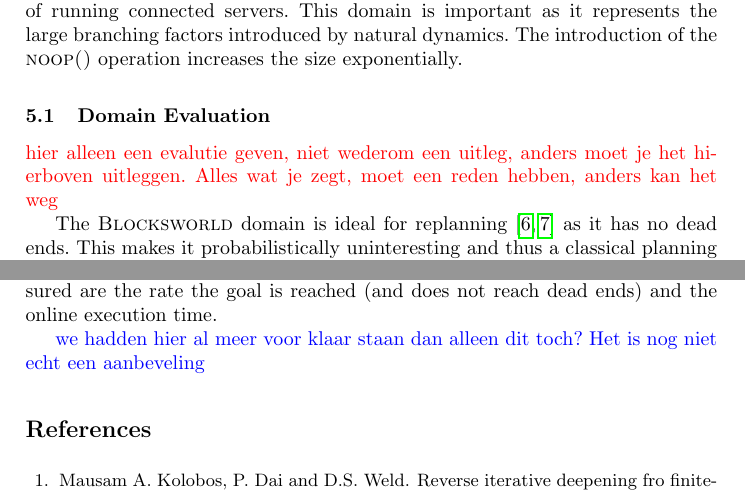
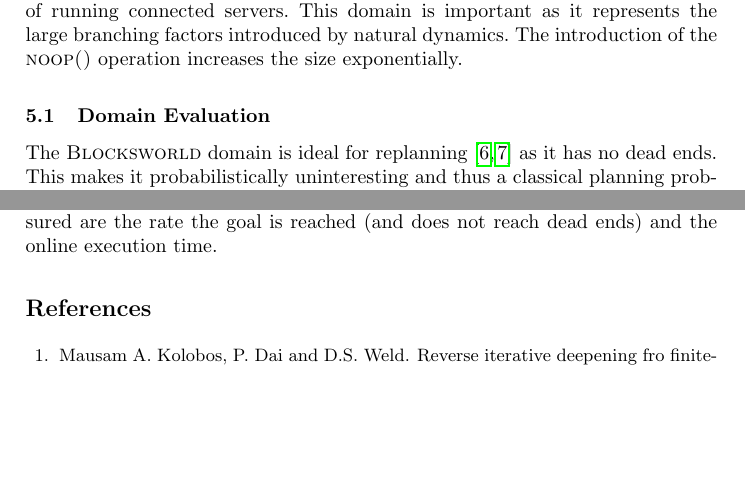
Before and after one commit to ImaraSpeek/SeminarAlgorithms, a LaTeX paper (FinalPaper/paper.tex): two parts of pages 8 and 10 of 11, joined at a grey line, cut so that both start at the same text, the shorter picture padded with empty space. Compiled offline with pdfLaTeX.

Commit message:
Comment todos and worries

```diff
--- a/FinalPaper/paper.tex
+++ b/FinalPaper/paper.tex
@@ -248,7 +249,7 @@ running connected servers. This domain is important as it represents the large b
 of the \textsc{noop()} operation increases the size exponentially.
 
 \subsection{Domain Evaluation}
-\myworries{hier alleen een evalutie geven, niet wederom een uitleg, anders moet je het hierboven uitleggen. Alles wat je zegt, moet een reden hebben, anders kan het weg}
+%\myworries{hier alleen een evalutie geven, niet wederom een uitleg, anders moet je het hierboven uitleggen. Alles wat je zegt, moet een reden hebben, anders kan het weg}
 
 The \textsc{Blocksworld} domain is ideal for
 replanning~\cite{FFReplan, little2007probvsreplan} as it has no dead ends. This makes it
@@ -370,7 +371,7 @@ both languages and carefully assess if both implementations are fair.  The two
 metrics that need to be measured are the rate the goal is reached (and does not
 reach dead ends) and the online execution time.
 
-\todo{we hadden hier al meer voor klaar staan dan alleen dit toch? Het is nog niet echt een aanbeveling}
+%\todo{we hadden hier al meer voor klaar staan dan alleen dit toch? Het is nog niet echt een aanbeveling}
 
 \bibliographystyle{plain}
 \bibliography{paper}
```
Also changed, not shown: FinalPaper/paper.tex (5 more changed lines).
